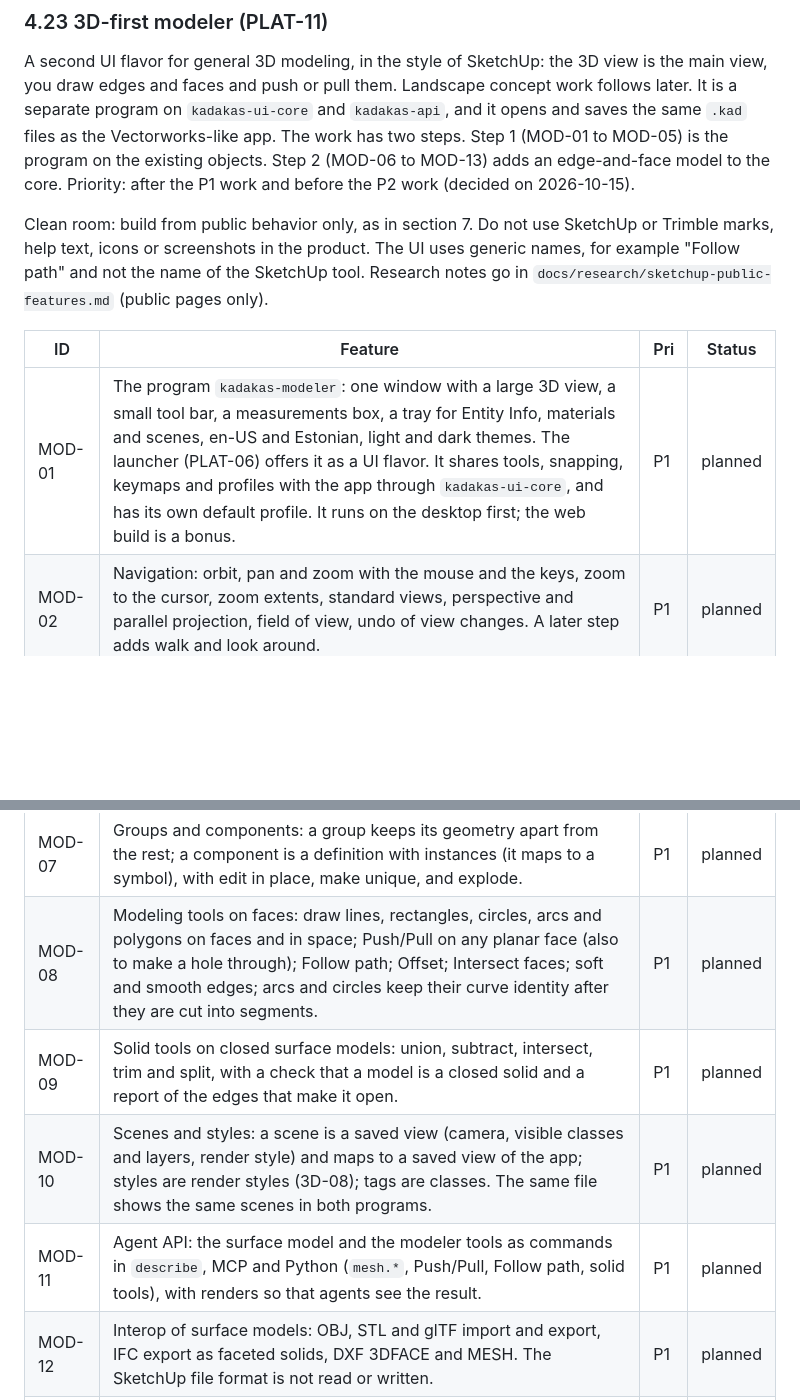
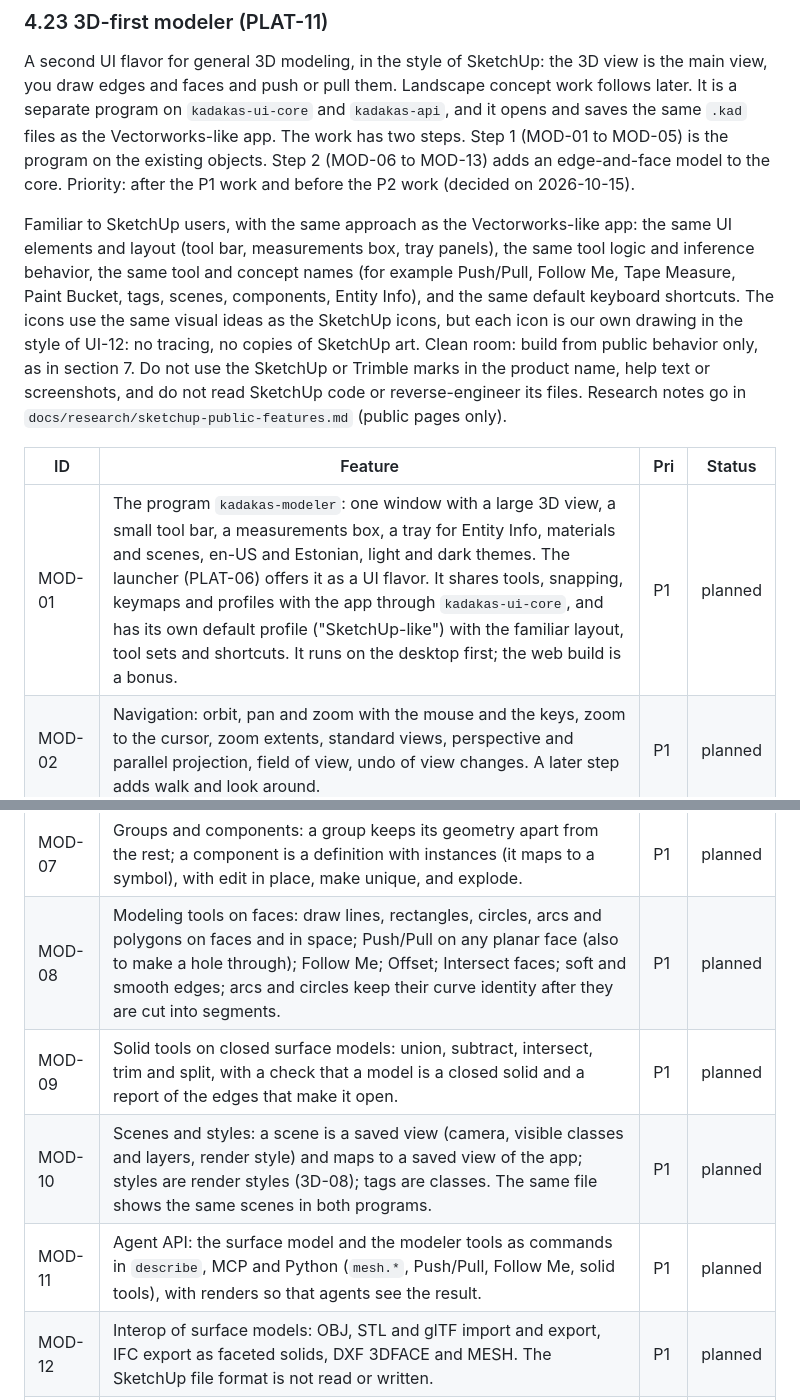
Before and after one commit to nemecec/kadakas-app, a Markdown page: docs/feature-spec.md, 2 parts joined by grey strips. Drawn GitHub-style; blank space fills up the shorter version.

Commit message:
Spec: the 3D-first modeler is familiar to SketchUp users (names, layout, logic, shortcuts, icon ideas)

```diff
--- a/docs/feature-spec.md
+++ b/docs/feature-spec.md
@@ -582,21 +582,21 @@ Humans and AI agents review a model through the same data. Humans get a visual f
 
 A second UI flavor for general 3D modeling, in the style of SketchUp: the 3D view is the main view, you draw edges and faces and push or pull them. Landscape concept work follows later. It is a separate program on `kadakas-ui-core` and `kadakas-api`, and it opens and saves the same `.kad` files as the Vectorworks-like app. The work has two steps. Step 1 (MOD-01 to MOD-05) is the program on the existing objects. Step 2 (MOD-06 to MOD-13) adds an edge-and-face model to the core. Priority: after the P1 work and before the P2 work (decided on 2026-10-15).
 
-Clean room: build from public behavior only, as in section 7. Do not use SketchUp or Trimble marks, help text, icons or screenshots in the product. The UI uses generic names, for example "Follow path" and not the name of the SketchUp tool. Research notes go in `docs/research/sketchup-public-features.md` (public pages only).
+Familiar to SketchUp users, with the same approach as the Vectorworks-like app: the same UI elements and layout (tool bar, measurements box, tray panels), the same tool logic and inference behavior, the same tool and concept names (for example Push/Pull, Follow Me, Tape Measure, Paint Bucket, tags, scenes, components, Entity Info), and the same default keyboard shortcuts. The icons use the same visual ideas as the SketchUp icons, but each icon is our own drawing in the style of UI-12: no tracing, no copies of SketchUp art. Clean room: build from public behavior only, as in section 7. Do not use the SketchUp or Trimble marks in the product name, help text or screenshots, and do not read SketchUp code or reverse-engineer its files. Research notes go in `docs/research/sketchup-public-features.md` (public pages only).
 
 | ID | Feature | Pri | Status |
 |---|---|---|---|
-| MOD-01 | The program `kadakas-modeler`: one window with a large 3D view, a small tool bar, a measurements box, a tray for Entity Info, materials and scenes, en-US and Estonian, light and dark themes. The launcher (PLAT-06) offers it as a UI flavor. It shares tools, snapping, keymaps and profiles with the app through `kadakas-ui-core`, and has its own default profile. It runs on the desktop first; the web build is a bonus. | P1 | planned |
+| MOD-01 | The program `kadakas-modeler`: one window with a large 3D view, a small tool bar, a measurements box, a tray for Entity Info, materials and scenes, en-US and Estonian, light and dark themes. The launcher (PLAT-06) offers it as a UI flavor. It shares tools, snapping, keymaps and profiles with the app through `kadakas-ui-core`, and has its own default profile ("SketchUp-like") with the familiar layout, tool sets and shortcuts. It runs on the desktop first; the web build is a bonus. | P1 | planned |
 | MOD-02 | Navigation: orbit, pan and zoom with the mouse and the keys, zoom to the cursor, zoom extents, standard views, perspective and parallel projection, field of view, undo of view changes. A later step adds walk and look around. | P1 | planned |
 | MOD-03 | Inference in 3D: snaps to endpoints, midpoints, edges, faces, centers and intersections, axis lock in the axis colors (red, green, blue), parallel and perpendicular to an edge, from a point along an axis, a lock with Shift and the arrow keys, and a short label at the pointer. It extends the snap code of `kadakas-ui-core` to 3D. | P1 | planned |
 | MOD-04 | Measurements box: type a length, an angle, a size or a count while a tool runs and just after it ends (for example `2.5`, `3;4`, `5x` for five copies, `/5` to divide), in the document units. | P1 | planned |
 | MOD-05 | Tools on the existing objects: select (click, window and crossing), move and copy, rotate with a protractor, scale, Push/Pull on extrudes, massing and other objects with a height, tape measure and guides, paint with materials (3D-06), erase, and visibility by class and layer (shown as tags). Landscape objects (plants, site models, hardscapes) are shown, selected and moved, and edited in the Vectorworks-like app. | P1 | planned |
 | MOD-06 | Edge-and-face model in the core: a new object kind (a surface model) with vertices, edges and faces with holes. Closed coplanar edges make a face; a new edge splits a face; coplanar faces merge when the edge between them is erased; geometry in one container sticks together. Exact predicates and fixed tolerances, so the model stays valid. Each edit is an undoable `Command`, works in the collab property model (PLAT-07), saves in the `.kad` file, and has property tests. | P1 | planned |
 | MOD-07 | Groups and components: a group keeps its geometry apart from the rest; a component is a definition with instances (it maps to a symbol), with edit in place, make unique, and explode. | P1 | planned |
-| MOD-08 | Modeling tools on faces: draw lines, rectangles, circles, arcs and polygons on faces and in space; Push/Pull on any planar face (also to make a hole through); Follow path; Offset; Intersect faces; soft and smooth edges; arcs and circles keep their curve identity after they are cut into segments. | P1 | planned |
+| MOD-08 | Modeling tools on faces: draw lines, rectangles, circles, arcs and polygons on faces and in space; Push/Pull on any planar face (also to make a hole through); Follow Me; Offset; Intersect faces; soft and smooth edges; arcs and circles keep their curve identity after they are cut into segments. | P1 | planned |
 | MOD-09 | Solid tools on closed surface models: union, subtract, intersect, trim and split, with a check that a model is a closed solid and a report of the edges that make it open. | P1 | planned |
 | MOD-10 | Scenes and styles: a scene is a saved view (camera, visible classes and layers, render style) and maps to a saved view of the app; styles are render styles (3D-08); tags are classes. The same file shows the same scenes in both programs. | P1 | planned |
-| MOD-11 | Agent API: the surface model and the modeler tools as commands in `describe`, MCP and Python (`mesh.*`, Push/Pull, Follow path, solid tools), with renders so that agents see the result. | P1 | planned |
+| MOD-11 | Agent API: the surface model and the modeler tools as commands in `describe`, MCP and Python (`mesh.*`, Push/Pull, Follow Me, solid tools), with renders so that agents see the result. | P1 | planned |
 | MOD-12 | Interop of surface models: OBJ, STL and glTF import and export, IFC export as faceted solids, DXF 3DFACE and MESH. The SketchUp file format is not read or written. | P1 | planned |
 | MOD-13 | The Vectorworks-like app shows surface models in the plan and in 3D, selects and moves them, and shows them in the Object Info palette. Sheets, hidden-line output and section drawings include them. | P1 | planned |
 
```
